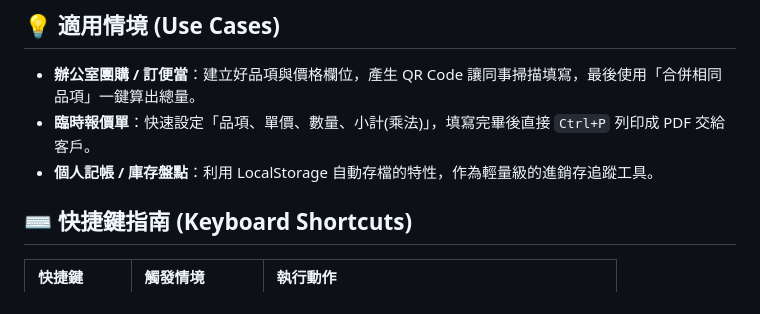
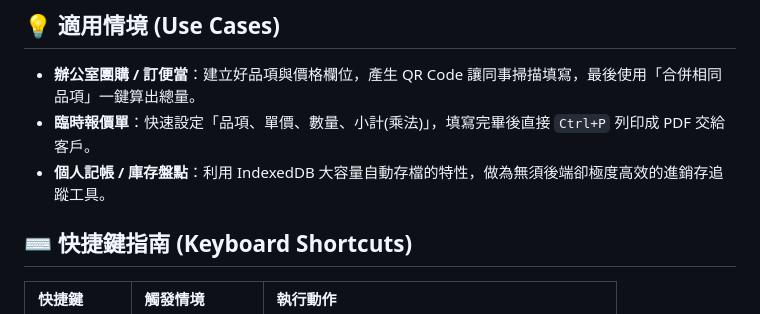
Before and after one commit to tyroneyeh/DataBuilder, a Markdown page: README.md, the part around the change. Rendered like a GitHub page.

```diff
--- a/README.md
+++ b/README.md
@@ -35,7 +35,7 @@
 
 * **辦公室團購 / 訂便當**：建立好品項與價格欄位，產生 QR Code 讓同事掃描填寫，最後使用「合併相同品項」一鍵算出總量。
 * **臨時報價單**：快速設定「品項、單價、數量、小計(乘法)」，填寫完畢後直接 `Ctrl+P` 列印成 PDF 交給客戶。
-* **個人記帳 / 庫存盤點**：利用 LocalStorage 自動存檔的特性，作為輕量級的進銷存追蹤工具。
+* **個人記帳 / 庫存盤點**：利用 IndexedDB 大容量自動存檔的特性，做為無須後端卻極度高效的進銷存追蹤工具。
 
 ## ⌨️ 快捷鍵指南 (Keyboard Shortcuts)
 
```
